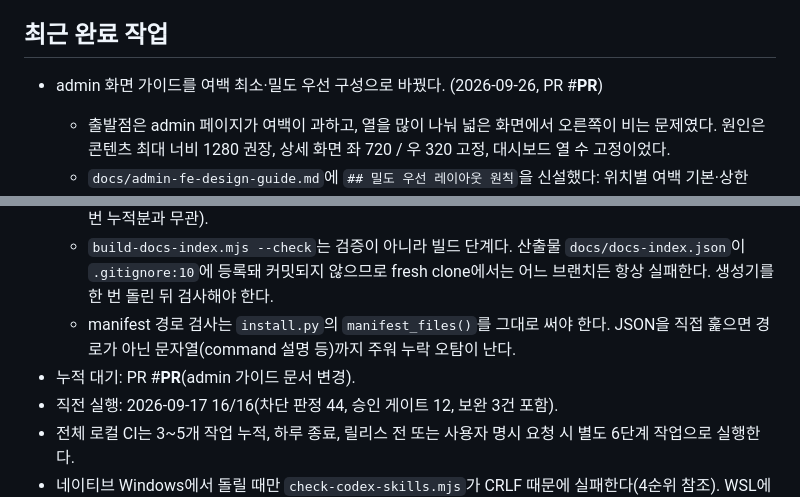
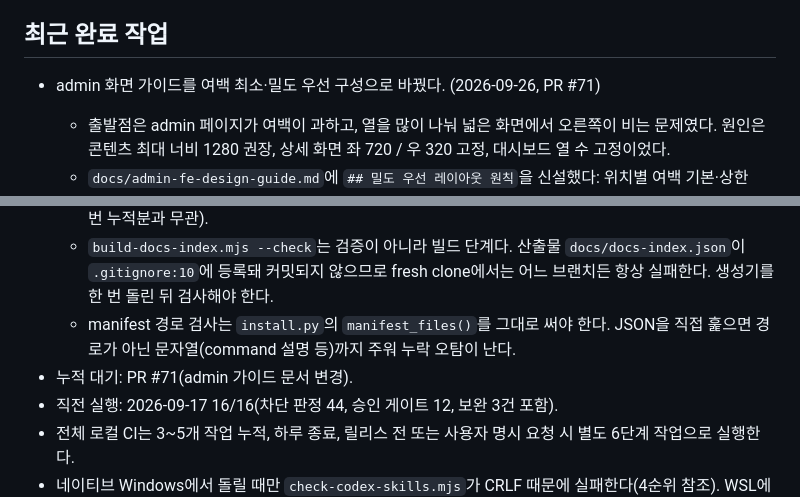
Before and after one commit to skyuav-beep/claude-agent-templete, a Markdown page: STATE.md, 2 parts joined by grey strips. GitHub-like rendering.

Commit message:
docs(state): admin 밀도 가이드 PR 번호 기록
Co-Authored-By: Claude Opus 5.5 (1M context) <noreply@anthropic.com>

```diff
--- a/STATE.md
+++ b/STATE.md
@@ -46,7 +46,7 @@
 
 ## 최근 완료 작업
 
-- admin 화면 가이드를 여백 최소·밀도 우선 구성으로 바꿨다. (2026-09-26, PR #__PR__)
+- admin 화면 가이드를 여백 최소·밀도 우선 구성으로 바꿨다. (2026-09-26, PR #71)
   - 출발점은 admin 페이지가 여백이 과하고, 열을 많이 나눠 넓은 화면에서 오른쪽이 비는 문제였다. 원인은 콘텐츠 최대 너비 1280 권장, 상세 화면 좌 720 / 우 320 고정, 대시보드 열 수 고정이었다.
   - `docs/admin-fe-design-guide.md`에 `## 밀도 우선 레이아웃 원칙`을 신설했다: 위치별 여백 기본·상한·Mobile 표(콘텐츠 `space-16`, 카드 안쪽 `space-16` 상한 `space-20`, 카드 사이 `space-12`), `auto-fit` 최소 폭 기반 열 분할(`auto-fill` 금지), 내용 적은 카드 합치기(KPI `stat-card`는 예외), 페이지 분할 2열 상한, content max-width 제거.
   - 화면 골격·로그인·대시보드·리스트 빈 상태·상세·폼 패턴 수치를 새 상한에 맞췄고, 시안별 비교표 수치는 유지하되 상한이 우선한다고 명시했다.
@@ -264,7 +264,7 @@
   - 실행하지 않은 것: 세션 조정 훅과 STATE 리마인더 훅의 실제 판정, 참조형 마크다운 링크(9/17과 같음, 이번 누적분과 무관).
   - `build-docs-index.mjs --check`는 검증이 아니라 빌드 단계다. 산출물 `docs/docs-index.json`이 `.gitignore:10`에 등록돼 커밋되지 않으므로 fresh clone에서는 어느 브랜치든 항상 실패한다. 생성기를 한 번 돌린 뒤 검사해야 한다.
   - manifest 경로 검사는 `install.py`의 `manifest_files()`를 그대로 써야 한다. JSON을 직접 훑으면 경로가 아닌 문자열(command 설명 등)까지 주워 누락 오탐이 난다.
-- 누적 대기: PR #__PR__(admin 가이드 문서 변경).
+- 누적 대기: PR #71(admin 가이드 문서 변경).
 - 직전 실행: 2026-09-17 16/16(차단 판정 44, 승인 게이트 12, 보완 3건 포함).
 - 전체 로컬 CI는 3~5개 작업 누적, 하루 종료, 릴리스 전 또는 사용자 명시 요청 시 별도 6단계 작업으로 실행한다.
 - 네이티브 Windows에서 돌릴 때만 `check-codex-skills.mjs`가 CRLF 때문에 실패한다(4순위 참조). WSL에서는 그대로 읽으면 된다.
```
